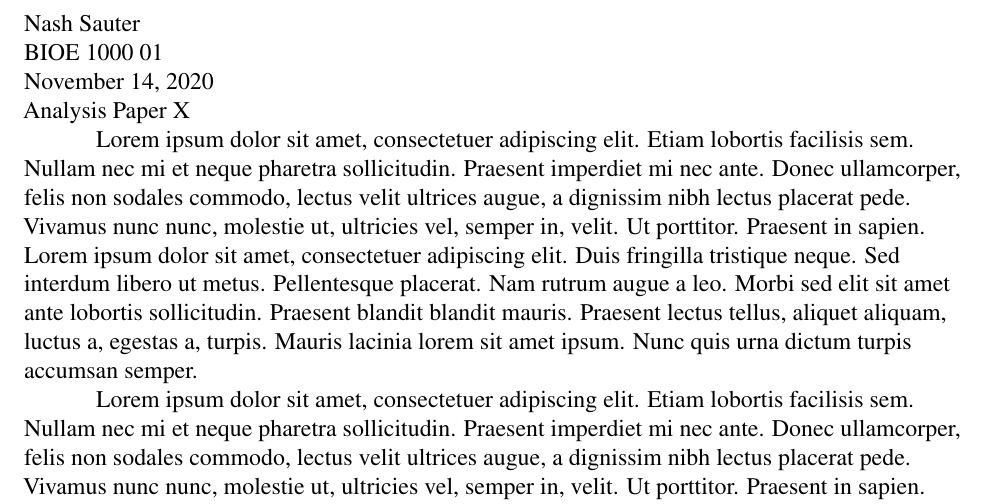
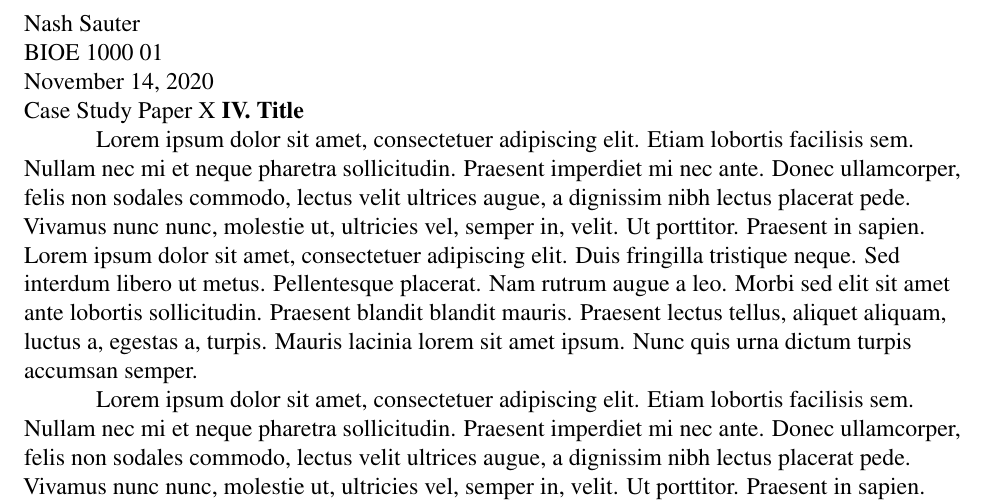
Before and after one commit to nashsauter1/LaTeXTemplates, a LaTeX document (Bioethics/paper.tex): part of page 1 of 2, cut so that both start at the same text. Compiled offline with pdfLaTeX.

Commit message:
bioethics update

```diff
--- a/Bioethics/paper.tex
+++ b/Bioethics/paper.tex
@@ -11,10 +11,11 @@
 
 \begin{document}
 
-\noindent Nash Sauter \\*
-\noindent BIOE 1000 01 \\*
-\noindent \today \\*
-\noindent Analysis Paper X
+\noindent Nash Sauter \\
+\noindent BIOE 1000 01 \\
+\noindent \today \\
+\noindent Case Study Paper X
+\noindent \textbf{IV. Title}
 
 \Blindtext
 
```
Also changed, not shown: Bioethics/paper.tex (2 more changed lines).
